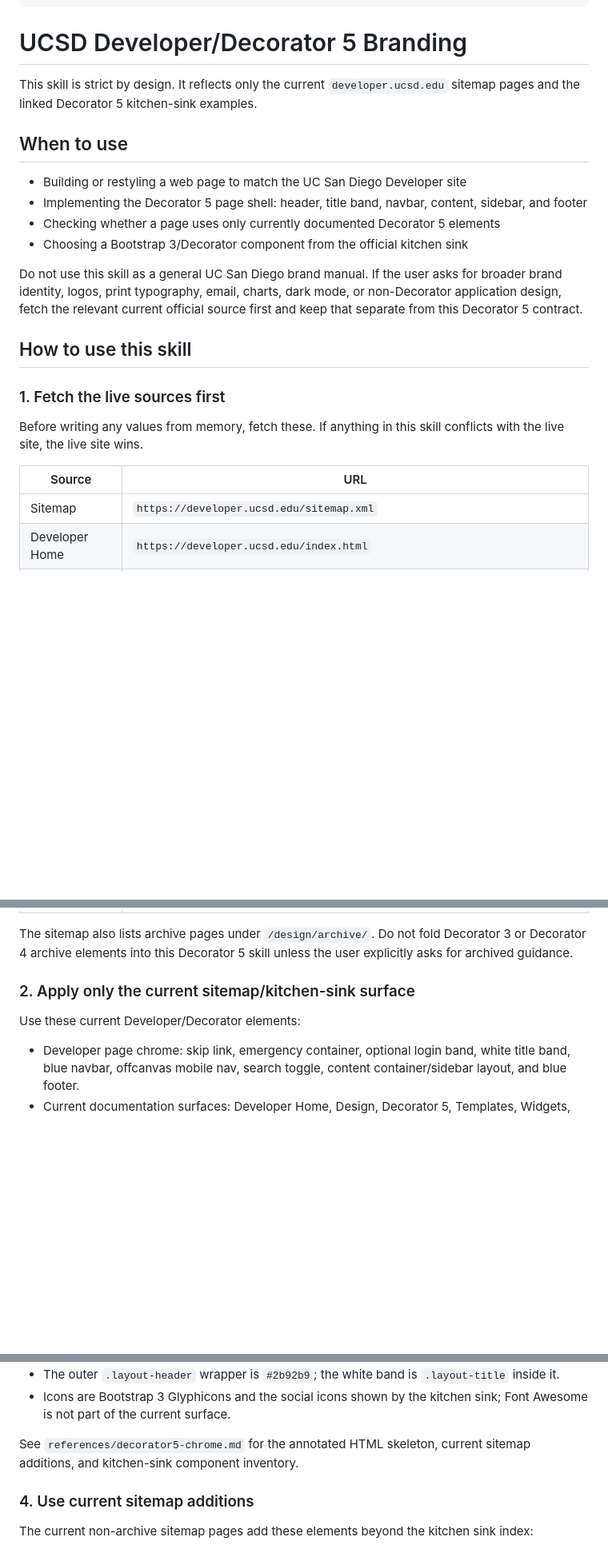
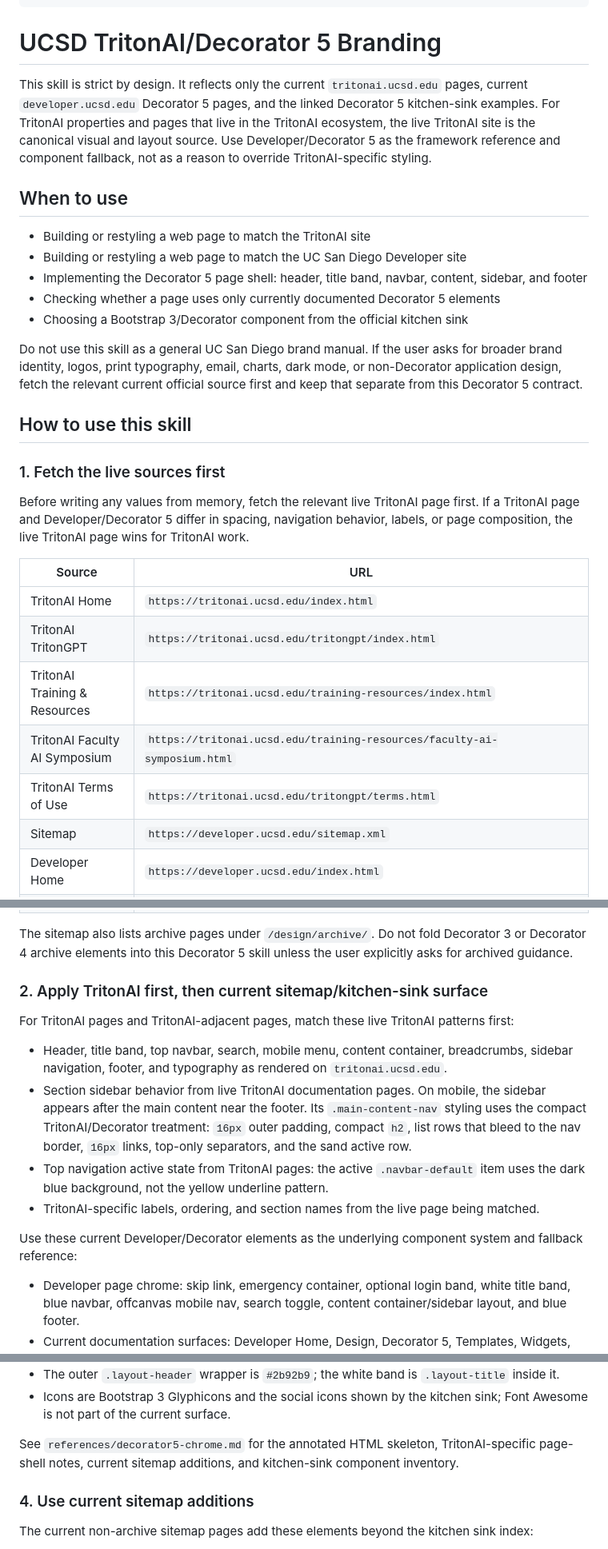
Before and after one commit to bpollak/UCSD-Skills-Library, a Markdown page: skills/ucsd-branding/SKILL.md, 3 parts joined by grey strips. Shown at 80% size. Drawn GitHub-style; blank space fills up the shorter version.

Commit message:
Make TritonAI canonical for branding skill

```diff
--- a/skills/ucsd-branding/SKILL.md
+++ b/skills/ucsd-branding/SKILL.md
@@ -15,14 +16,18 @@ catalog:
 allowed-tools: WebFetch, Read, Write, Edit
 ---
 
-# UCSD Developer/Decorator 5 Branding
+# UCSD TritonAI/Decorator 5 Branding
 
 This skill is strict by design. It reflects only the current
-`developer.ucsd.edu` sitemap pages and the linked Decorator 5 kitchen-sink
-examples.
+`tritonai.ucsd.edu` pages, current `developer.ucsd.edu` Decorator 5 pages, and
+the linked Decorator 5 kitchen-sink examples. For TritonAI properties and pages
+that live in the TritonAI ecosystem, the live TritonAI site is the canonical
+visual and layout source. Use Developer/Decorator 5 as the framework reference
+and component fallback, not as a reason to override TritonAI-specific styling.
 
 ## When to use
 
+- Building or restyling a web page to match the TritonAI site
 - Building or restyling a web page to match the UC San Diego Developer site
 - Implementing the Decorator 5 page shell: header, title band, navbar, content,
   sidebar, and footer
@@ -38,11 +43,18 @@ first and keep that separate from this Decorator 5 contract.
 
 ### 1. Fetch the live sources first
 
-Before writing any values from memory, fetch these. If anything in this skill
-conflicts with the live site, the live site wins.
+Before writing any values from memory, fetch the relevant live TritonAI page
+first. If a TritonAI page and Developer/Decorator 5 differ in spacing,
+navigation behavior, labels, or page composition, the live TritonAI page wins
+for TritonAI work.
 
 | Source | URL |
 |---|---|
+| TritonAI Home | `https://tritonai.ucsd.edu/index.html` |
+| TritonAI TritonGPT | `https://tritonai.ucsd.edu/tritongpt/index.html` |
+| TritonAI Training & Resources | `https://tritonai.ucsd.edu/training-resources/index.html` |
+| TritonAI Faculty AI Symposium | `https://tritonai.ucsd.edu/training-resources/faculty-ai-symposium.html` |
+| TritonAI Terms of Use | `https://tritonai.ucsd.edu/tritongpt/terms.html` |
 | Sitemap | `https://developer.ucsd.edu/sitemap.xml` |
 | Developer Home | `https://developer.ucsd.edu/index.html` |
 | Design | `https://developer.ucsd.edu/design/index.html` |
@@ -59,9 +71,26 @@ The sitemap also lists archive pages under `/design/archive/`. Do not fold
 Decorator 3 or Decorator 4 archive elements into this Decorator 5 skill unless
 the user explicitly asks for archived guidance.
 
-### 2. Apply only the current sitemap/kitchen-sink surface
+### 2. Apply TritonAI first, then current sitemap/kitchen-sink surface
 
-Use these current Developer/Decorator elements:
+For TritonAI pages and TritonAI-adjacent pages, match these live TritonAI
+patterns first:
+
+- Header, title band, top navbar, search, mobile menu, content container,
+  breadcrumbs, sidebar navigation, footer, and typography as rendered on
+  `tritonai.ucsd.edu`.
+- Section sidebar behavior from live TritonAI documentation pages. On mobile,
+  the sidebar appears after the main content near the footer. Its
+  `.main-content-nav` styling uses the compact TritonAI/Decorator treatment:
+  `16px` outer padding, compact `h2`, list rows that bleed to the nav border,
+  `16px` links, top-only separators, and the sand active row.
+- Top navigation active state from TritonAI pages: the active `.navbar-default`
+  item uses the dark blue background, not the yellow underline pattern.
+- TritonAI-specific labels, ordering, and section names from the live page being
+  matched.
+
+Use these current Developer/Decorator elements as the underlying component
+system and fallback reference:
 
 - Developer page chrome: skip link, emergency container, optional login band,
   white title band, blue navbar, offcanvas mobile nav, search toggle, content
@@ -143,7 +172,8 @@ Key facts agents commonly get wrong:
   sink; Font Awesome is not part of the current surface.
 
 See `references/decorator5-chrome.md` for the annotated HTML skeleton,
-current sitemap additions, and kitchen-sink component inventory.
+TritonAI-specific page-shell notes, current sitemap additions, and
+kitchen-sink component inventory.
 
 ### 4. Use current sitemap additions
 
```
Also changed, not shown: other parts of skills/ucsd-branding/SKILL.md (+11 -7 lines), 1 other file.
